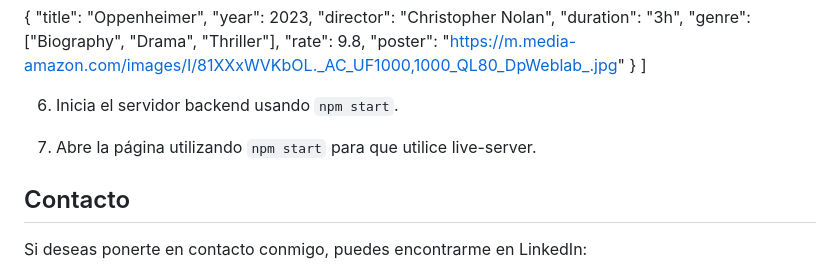
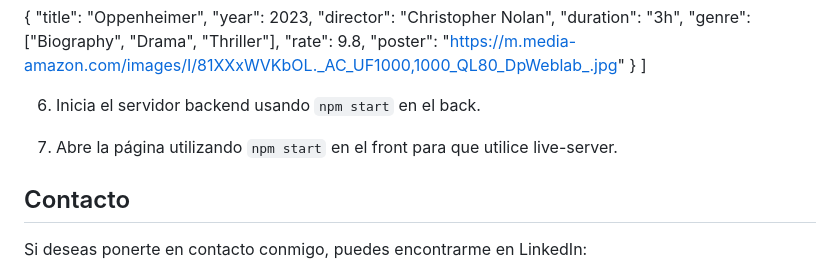
Before and after one commit to PabloRodriguez16/SparrowMovies, a Markdown page: README.md, the part around the change. Rendered like a GitHub page.

```diff
--- a/README.md
+++ b/README.md
@@ -69,9 +69,9 @@ llenadas con sus respectivos datos.
   }
 ]
 
-6. Inicia el servidor backend usando `npm start`.
+6. Inicia el servidor backend usando `npm start` en el back.
 
-7. Abre la página utilizando `npm start` para que utilice live-server.
+7. Abre la página utilizando `npm start` en el front para que utilice live-server.
 
 ## Contacto
 
```
